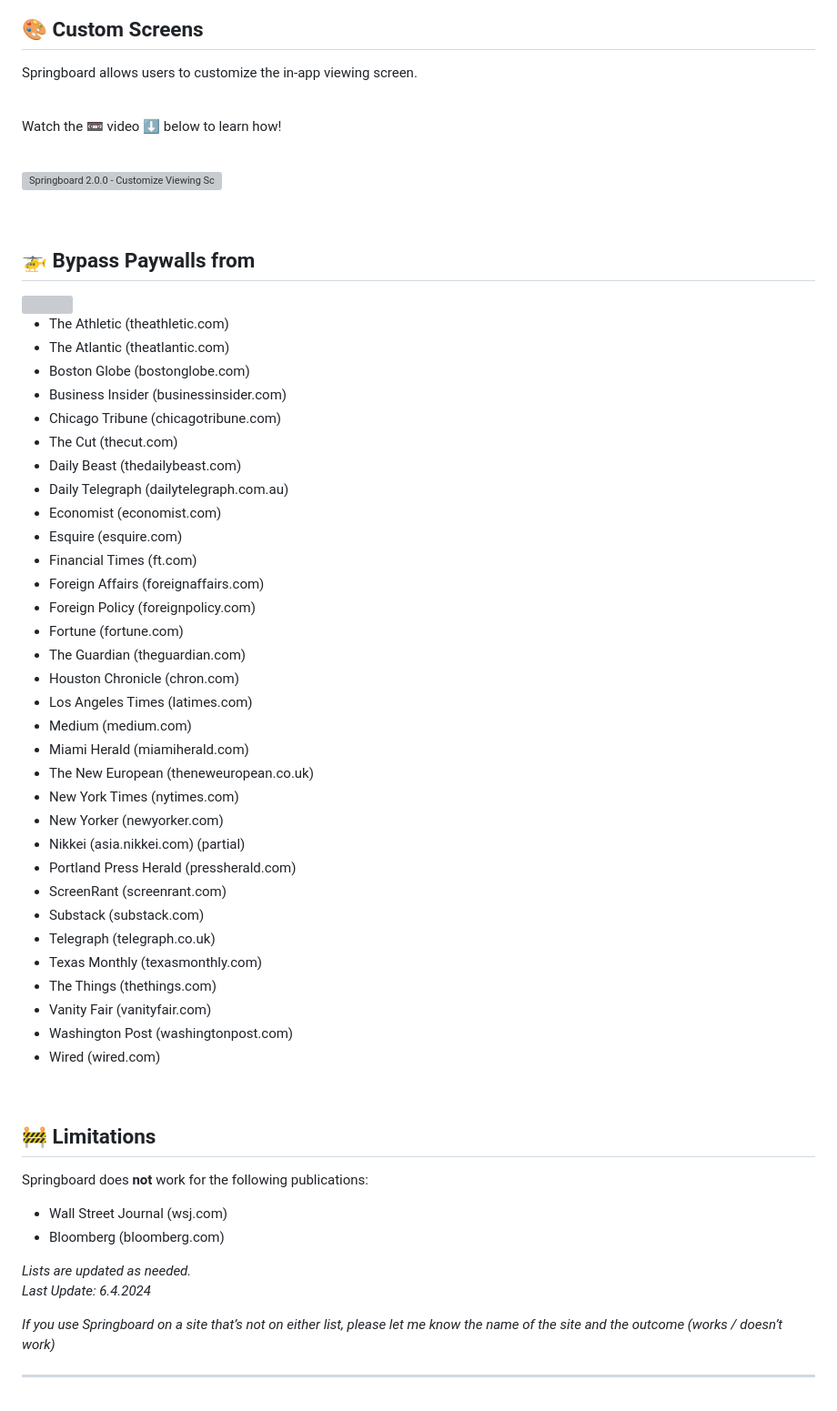
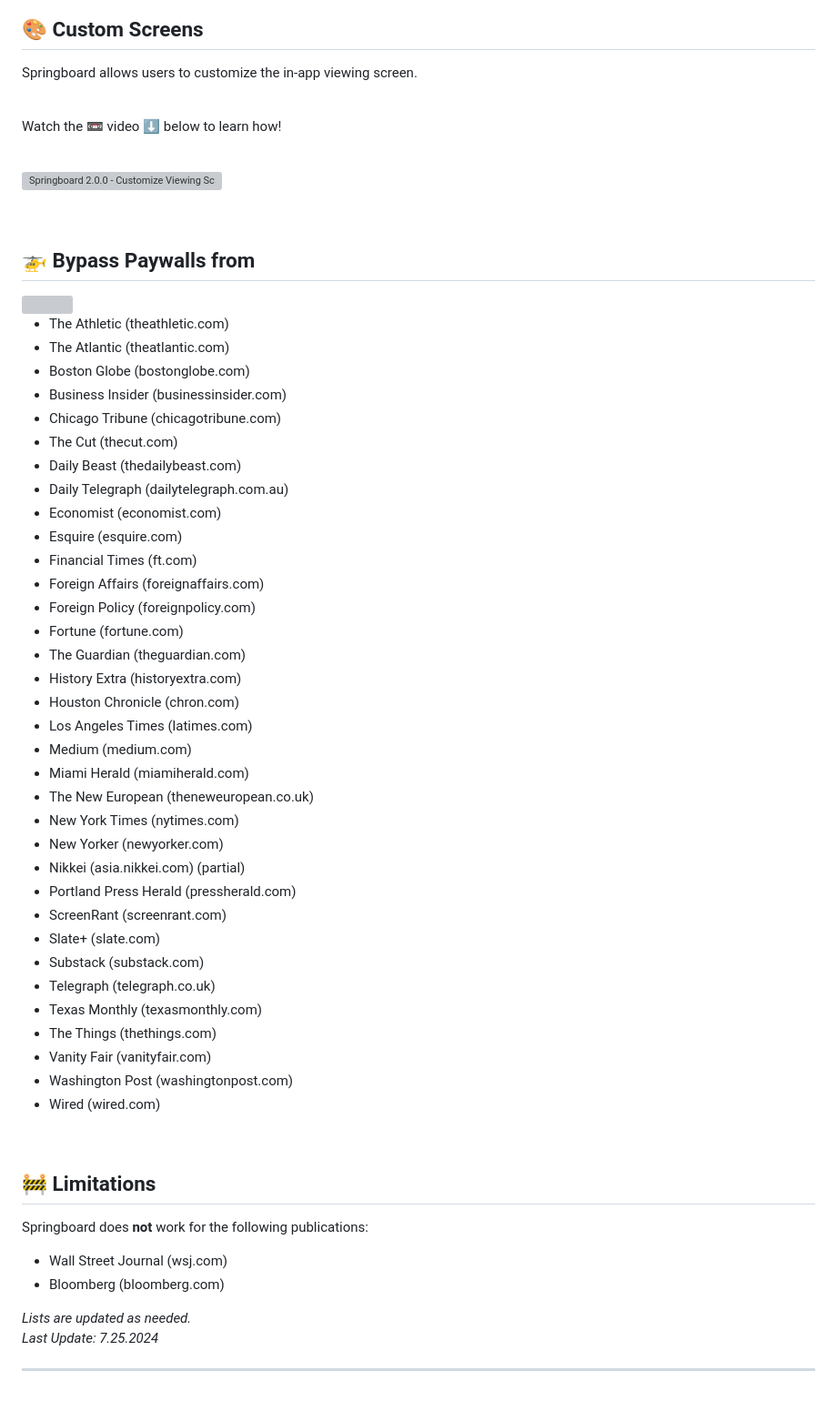
Before and after one commit to MrTWrecks0208/Springboard, a Markdown page: README.md, the part around one of its changes. Shown at 91% size. Drawn GitHub-style; grey boxes are pictures that could not be loaded.

```diff
--- a/README.md
+++ b/README.md
@@ -29,15 +27,15 @@ Springboard is run from the share sheet in Safari (or your preferred browser). W
 
 Springboard allows users to customize the in-app viewing screen.
 
-<br />
+<br>
 
 Watch the 📼 video ⬇️ below to learn how!
 
-<br />
+<br>
 
 [![Springboard 2.0.0 - Customize Viewing Screen](https://i.imgur.com/EXNJ2bl.png)](https://youtu.be/alyAOu0ciaU)
 
-<br />
+<br>
 
 ## 🚁 Bypass Paywalls from
 
@@ -45,5 +43,5 @@ Watch the 📼 video ⬇️ below to learn how!
 
-<br />
+<br>
 
  - The Athletic (theathletic.com)
  - The Atlantic (theatlantic.com)
@@ -52,8 +50,7 @@ Watch the 📼 video ⬇️ below to learn how!
  - Chicago Tribune (chicagotribune.com)
  - The Cut (thecut.com)
  - Daily Beast (thedailybeast.com)
- - Daily Telegraph
-(dailytelegraph.com.au)
+ - Daily Telegraph (dailytelegraph.com.au)
  - Economist (economist.com)
  - Esquire (esquire.com)
  - Financial Times (ft.com)
@@ -61,6 +58,7 @@ Watch the 📼 video ⬇️ below to learn how!
  - Foreign Policy (foreignpolicy.com)
  - Fortune (fortune.com)
  - The Guardian (theguardian.com)
+ - History Extra (historyextra.com)
  - Houston Chronicle (chron.com)
  - Los Angeles Times (latimes.com)
  - Medium (medium.com)
@@ -71,6 +69,7 @@ Watch the 📼 video ⬇️ below to learn how!
  - Nikkei (asia.nikkei.com) (partial)
  - Portland Press Herald (pressherald.com)
  - ScreenRant (screenrant.com)
+ - Slate+ (slate.com)
  - Substack (substack.com)
  - Telegraph (telegraph.co.uk)
  - Texas Monthly (texasmonthly.com)
@@ -79,7 +78,7 @@ Watch the 📼 video ⬇️ below to learn how!
  - Washington Post (washingtonpost.com)
  - Wired (wired.com)
 
-<br />
+<br>
 
 ## 🚧 Limitations
 
@@ -89,7 +88,5 @@ Springboard does **not** work for the following publications:
  - Bloomberg (bloomberg.com)
 
 *Lists are updated as needed.*<br>
-<em>Last Update: 6.4.2024</em>
-
-*If you use Springboard on a site that’s not on either list, please let me know the name of the site and the outcome (works / doesn’t work)*
+<em>Last Update: 7.25.2024</em>
 _____________________________________
```
Also changed, not shown: other parts of README.md (+2 -4 lines).
